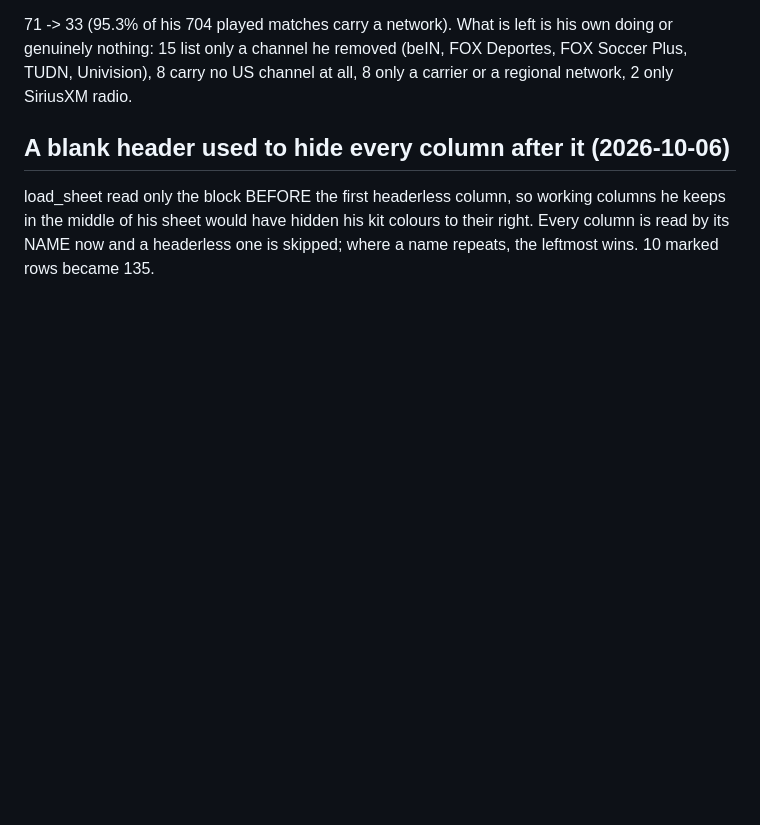
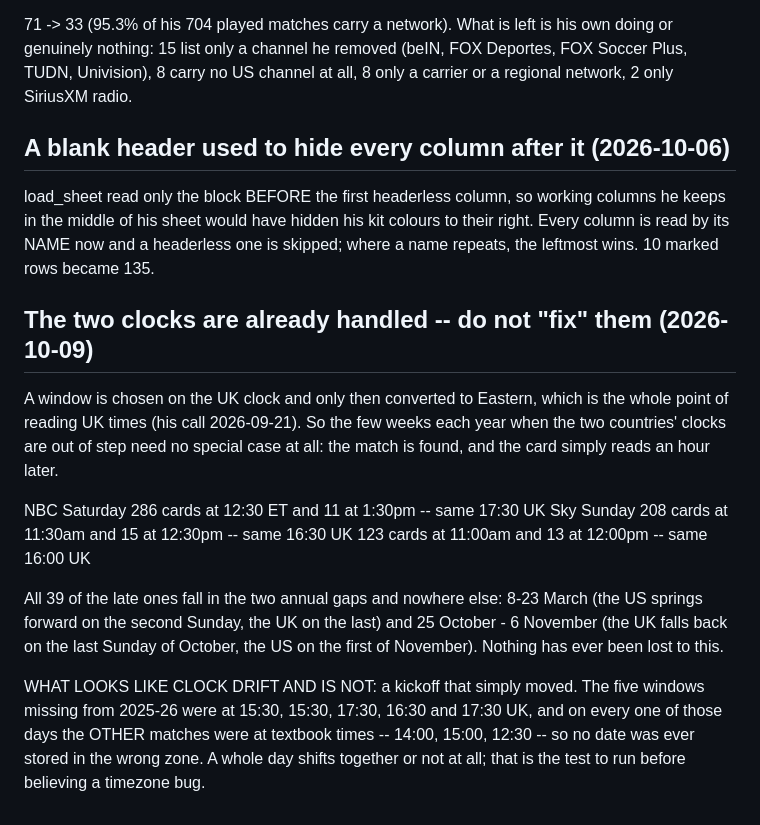
Before and after one commit to kyeill/soccer-history, a Markdown page: NOTES.md, the part around the change. Drawn GitHub-style; blank space fills up the shorter version.

Commit message:
Write down that the two clocks were never the problem
Reading UK times means the few weeks a year when the countries' clocks
are out of step need no special case: 39 cards sit an hour later in
Eastern and every one of them is the right match. All 39 fall in the
two annual gaps and nowhere else.

And the test to run before believing a timezone bug: a whole day shifts
together or not at all.

Co-Authored-By: Claude Opus 5 <noreply@anthropic.com>

```diff
--- a/NOTES.md
+++ b/NOTES.md
@@ -93,3 +93,26 @@ load_sheet read only the block BEFORE the first headerless column, so working
 columns he keeps in the middle of his sheet would have hidden his kit colours
 to their right. Every column is read by its NAME now and a headerless one is
 skipped; where a name repeats, the leftmost wins. 10 marked rows became 135.
+
+## The two clocks are already handled -- do not "fix" them (2026-10-09)
+
+A window is chosen on the UK clock and only then converted to Eastern, which
+is the whole point of reading UK times (his call 2026-09-21). So the few weeks
+each year when the two countries' clocks are out of step need no special case
+at all: the match is found, and the card simply reads an hour later.
+
+  NBC Saturday  286 cards at 12:30 ET and  11 at 1:30pm -- same 17:30 UK
+  Sky Sunday    208 cards at 11:30am and   15 at 12:30pm -- same 16:30 UK
+                123 cards at 11:00am and   13 at 12:00pm -- same 16:00 UK
+
+All 39 of the late ones fall in the two annual gaps and nowhere else: 8-23
+March (the US springs forward on the second Sunday, the UK on the last) and
+25 October - 6 November (the UK falls back on the last Sunday of October, the
+US on the first of November). Nothing has ever been lost to this.
+
+WHAT LOOKS LIKE CLOCK DRIFT AND IS NOT: a kickoff that simply moved. The five
+windows missing from 2025-26 were at 15:30, 15:30, 17:30, 16:30 and 17:30 UK,
+and on every one of those days the OTHER matches were at textbook times --
+14:00, 15:00, 12:30 -- so no date was ever stored in the wrong zone. A whole
+day shifts together or not at all; that is the test to run before believing a
+timezone bug.
```
